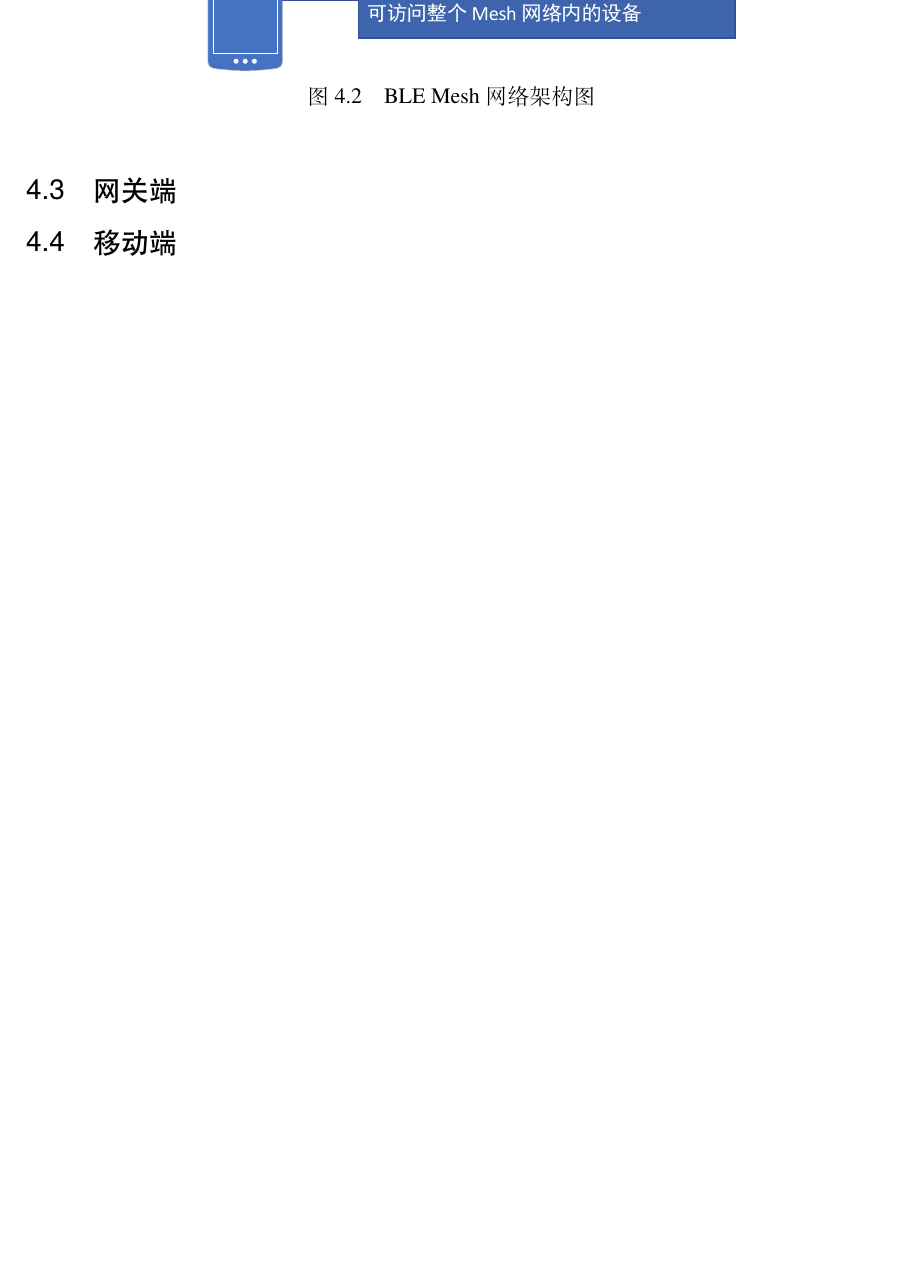
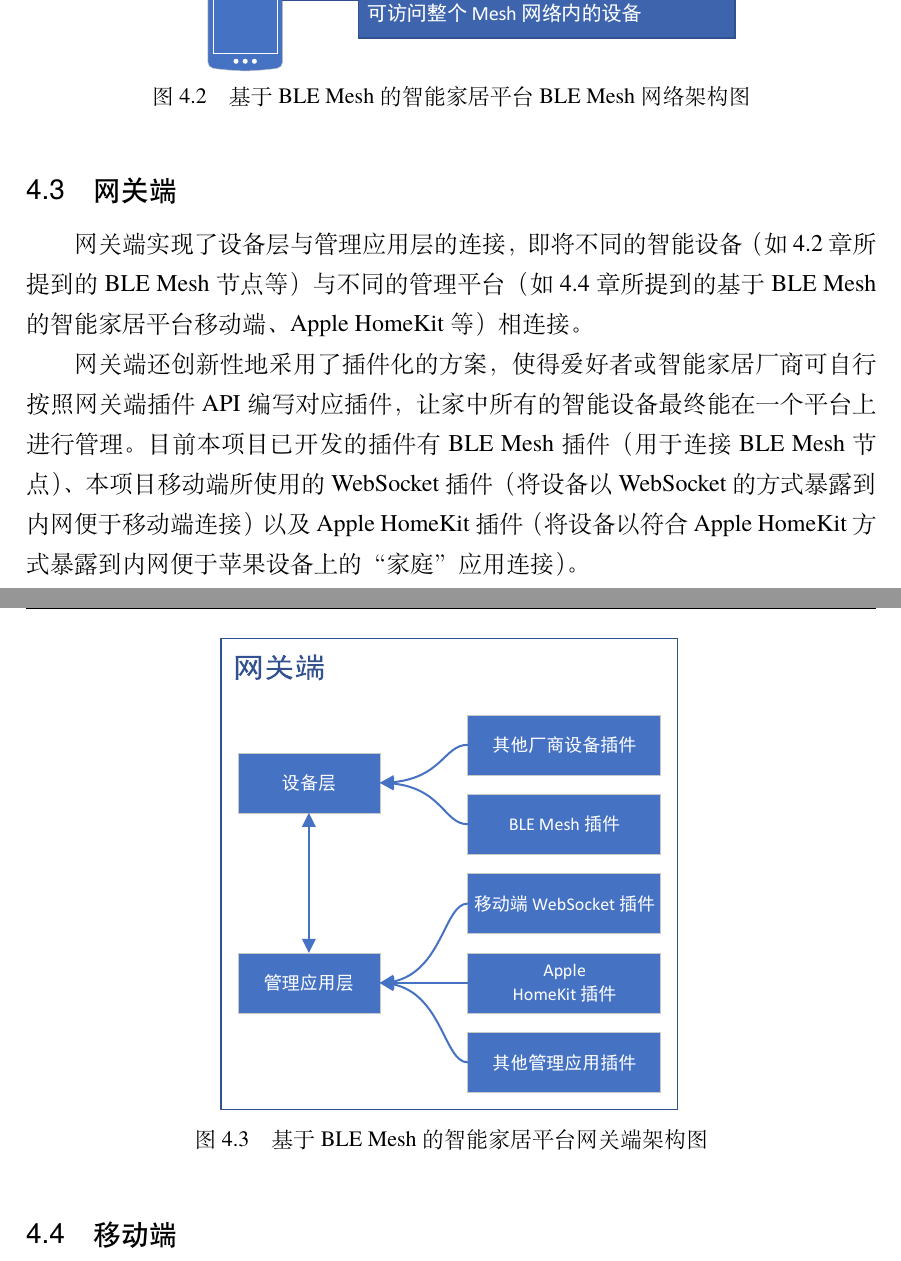
Before and after one commit to Zh4iYuJia/BLEmeshPaper, a LaTeX thesis (main.tex, which reads data/chap04.tex): part of page 11 of 15 before the commit and two parts of pages 11 and 12 of 16 after it, the two joined at a grey line, cut so that both start at the same text, the shorter picture padded with empty space. Compiled offline with XeLaTeX; a missing font is replaced by an installed copy or a similar font.

Commit message:
完成4.3 网关端

```diff
--- a/data/chap04.tex
+++ b/data/chap04.tex
@@ -24,10 +25,19 @@ BLE Mesh节点不同于一般智能家居设备，它们之间通过另一个BLE
 \begin{figure}[H]
     \centering
     \includegraphics{arch_mesh.pdf}
-    \caption{BLE Mesh网络架构图}
+    \caption{基于BLE Mesh的智能家居平台BLE Mesh网络架构图}
     \label{fig:arch}
 \end{figure}
+
 \section{网关端}
+网关端实现了设备层与管理应用层的连接，即将不同的智能设备（如~\ref{design:blemeshnode}~章所提到的BLE Mesh节点等）与不同的管理平台（如~\ref{design:mobile}~章所提到的基于BLE Mesh的智能家居平台移动端、Apple HomeKit等）相连接。
 
+网关端还创新性地采用了插件化的方案，使得爱好者或智能家居厂商可自行按照网关端插件API编写对应插件，让家中所有的智能设备最终能在一个平台上进行管理。目前本项目已开发的插件有BLE Mesh插件（用于连接BLE Mesh节点）、本项目移动端所使用的WebSocket插件（将设备以WebSocket的方式暴露到内网便于移动端连接）以及Apple HomeKit插件（将设备以符合Apple HomeKit方式暴露到内网便于苹果设备上的“家庭”应用连接）。
+\begin{figure}[H]
+    \centering
+    \includegraphics{arch_gateway.pdf}
+    \caption{基于BLE Mesh的智能家居平台网关端架构图}
+    \label{fig:arch}
+\end{figure}
 
 \section{移动端}
```
Also changed, not shown: figures/arch_gateway.pdf (added), data/chap04.tex (2 more changed lines).
